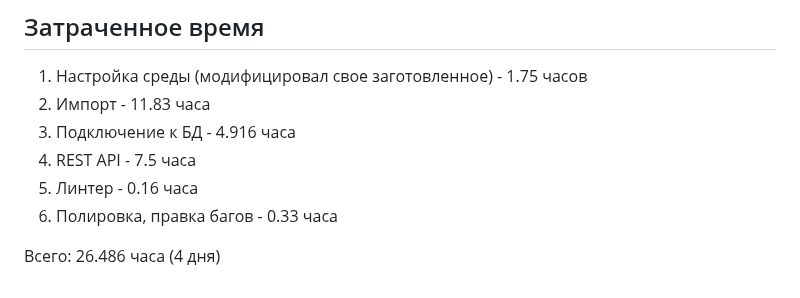
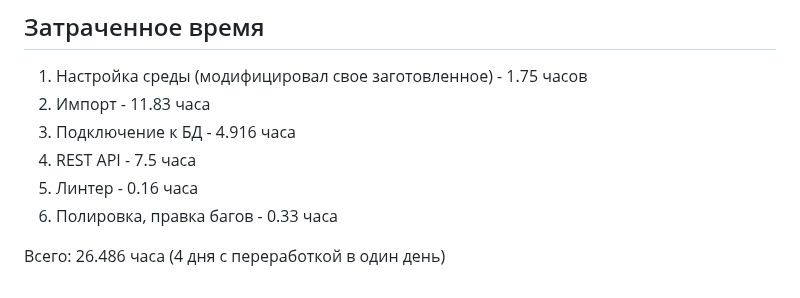
Before and after one commit to frizus/php-test-work3, a Markdown page: README.md, the part around the change. Rendered like a GitHub page.

Commit message:
обновил ридми

```diff
--- a/README.md
+++ b/README.md
@@ -185,4 +185,4 @@ https://stackoverflow.com/a/40472391
 5. Линтер - 0.16 часа
 6. Полировка, правка багов - 0.33 часа
 
-Всего: 26.486 часа (4 дня)
+Всего: 26.486 часа (4 дня с переработкой в один день)
```
